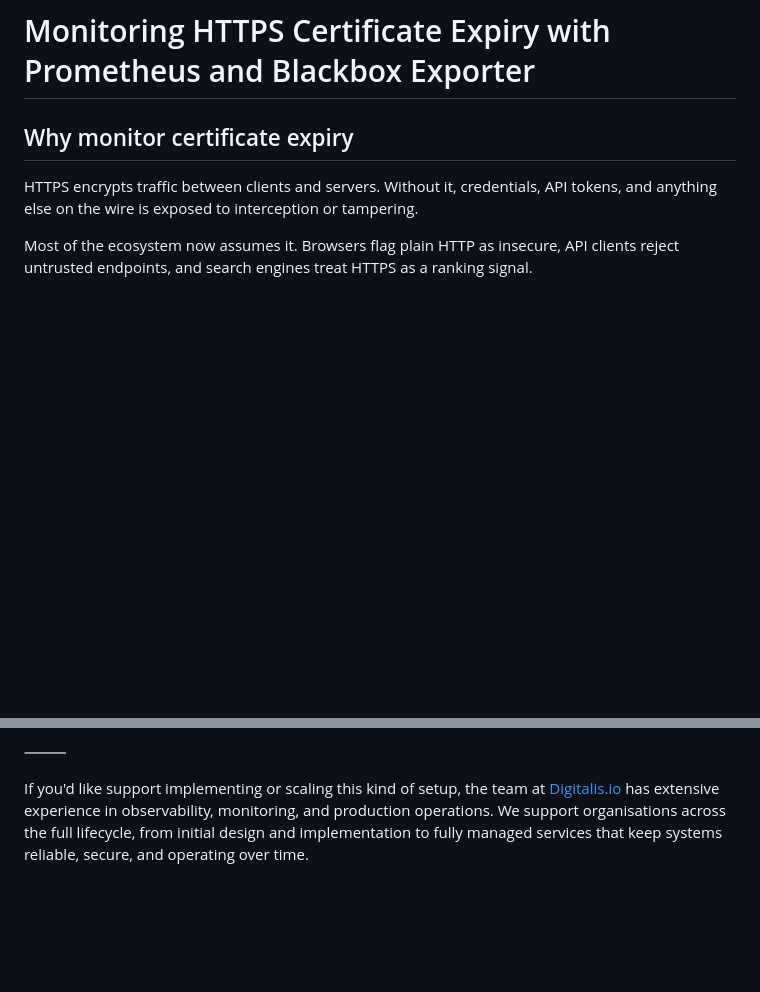
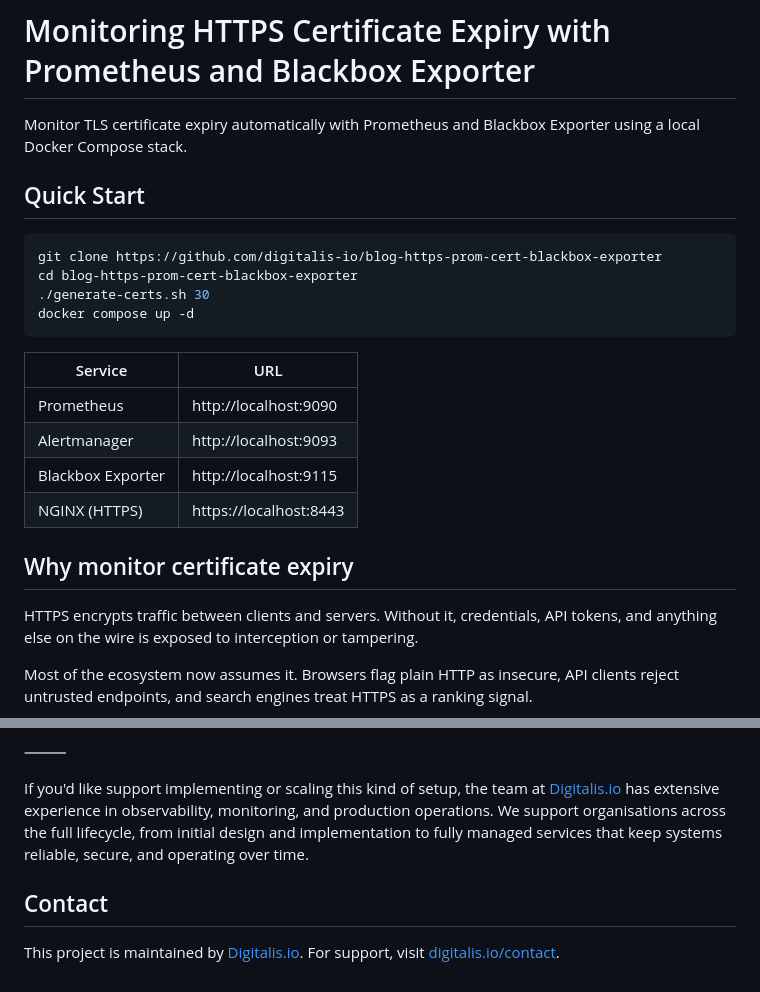
Before and after one commit to digitalis-io/blog-https-prom-cert-blackbox-exporter, a Markdown page: README.md, 2 parts joined by grey strips. GitHub-like rendering; blank space fills up the shorter version.

Commit message:
docs: add Digitalis.io branding, quick start, and contact section to README
Signed-off-by: Mario Nugnes <mario.nugnes@digitalis.io>

````diff
--- a/README.md
+++ b/README.md
@@ -1,4 +11,22 @@
 # Monitoring HTTPS Certificate Expiry with Prometheus and Blackbox Exporter
+
+Monitor TLS certificate expiry automatically with Prometheus and Blackbox Exporter using a local Docker Compose stack.
+
+## Quick Start
+
+```bash
+git clone https://github.com/digitalis-io/blog-https-prom-cert-blackbox-exporter
+cd blog-https-prom-cert-blackbox-exporter
+./generate-certs.sh 30
+docker compose up -d
+```
+
+| Service | URL |
+|---|---|
+| Prometheus | http://localhost:9090 |
+| Alertmanager | http://localhost:9093 |
+| Blackbox Exporter | http://localhost:9115 |
+| NGINX (HTTPS) | https://localhost:8443 |
 
 ## Why monitor certificate expiry
 
@@ -640,3 +668,7 @@ Going through the components one at a time is the point. When something breaks (
 ⸻
 
 If you'd like support implementing or scaling this kind of setup, the team at [Digitalis.io](https://digitalis.io/contact-us) has extensive experience in observability, monitoring, and production operations. We support organisations across the full lifecycle, from initial design and implementation to fully managed services that keep systems reliable, secure, and operating over time.
+
+## Contact
+
+This project is maintained by [Digitalis.io](https://digitalis.io). For support, visit [digitalis.io/contact](https://digitalis.io/contact).
````
Also changed, not shown: other parts of README.md (+10 -0 lines).
